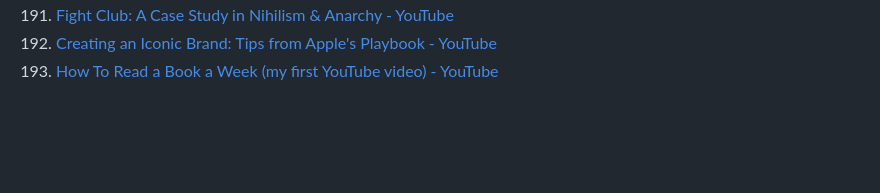
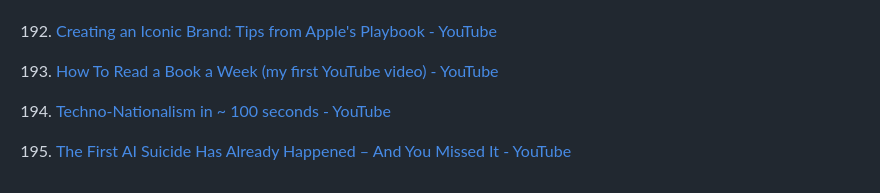
Before and after one commit to roblanc/robertus.xyz, a Markdown page: content/youtube.md, the part around the change. Rendered like a GitHub page; blank space fills up the shorter version.

Commit message:
Add new YouTube video links

```diff
--- a/content/youtube.md
+++ b/content/youtube.md
@@ -202,3 +202,6 @@ I am doing YouTube as a hobby. Started a channel in 2016. This is a list of link
 191. [Fight Club: A Case Study in Nihilism & Anarchy - YouTube](https://www.youtube.com/watch?v=9njgY2MUBpc)
 192. [Creating an Iconic Brand: Tips from Apple's Playbook - YouTube](https://www.youtube.com/watch?v=SjBYaLOw1mg&feature=youtu.be)
 193. [How To Read a Book a Week (my first YouTube video) - YouTube](https://www.youtube.com/watch?si=yhUAFEULihHMriXT&v=moMQpxKWjAU&feature=youtu.be)
+
+194. [Techno-Nationalism in ~ 100 seconds - YouTube](https://youtu.be/qXII8IJMEVs)
+195. [The First AI Suicide Has Already Happened – And You Missed It - YouTube](https://youtu.be/9NPq9bMSYJI)
```
